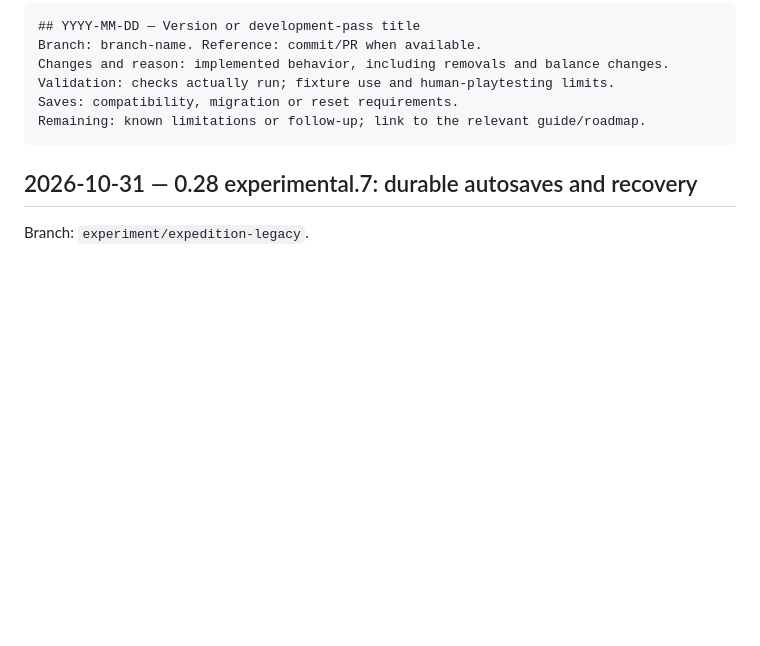
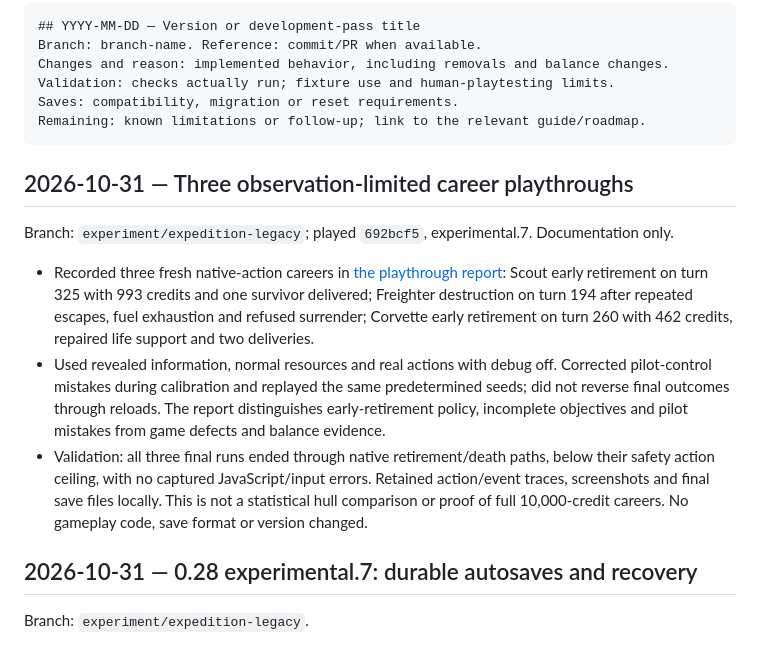
Before and after one commit to Sebo2203/Prospector-II, a Markdown page: CHANGELOG.md, the part around the change. Drawn GitHub-style; blank space fills up the shorter version.

Commit message:
Record three native-action career playthroughs and observed outcomes

````diff
--- a/CHANGELOG.md
+++ b/CHANGELOG.md
@@ -22,6 +22,14 @@ Validation: checks actually run; fixture use and human-playtesting limits.
 Saves: compatibility, migration or reset requirements.
 Remaining: known limitations or follow-up; link to the relevant guide/roadmap.
 ```
+
+## 2026-10-31 — Three observation-limited career playthroughs
+
+Branch: `experiment/expedition-legacy`; played `692bcf5`, experimental.7. Documentation only.
+
+- Recorded three fresh native-action careers in [the playthrough report](docs/playthroughs-2026-10-31.md): Scout early retirement on turn 325 with 993 credits and one survivor delivered; Freighter destruction on turn 194 after repeated escapes, fuel exhaustion and refused surrender; Corvette early retirement on turn 260 with 462 credits, repaired life support and two deliveries.
+- Used revealed information, normal resources and real actions with debug off. Corrected pilot-control mistakes during calibration and replayed the same predetermined seeds; did not reverse final outcomes through reloads. The report distinguishes early-retirement policy, incomplete objectives and pilot mistakes from game defects and balance evidence.
+- Validation: all three final runs ended through native retirement/death paths, below their safety action ceiling, with no captured JavaScript/input errors. Retained action/event traces, screenshots and final save files locally. This is not a statistical hull comparison or proof of full 10,000-credit careers. No gameplay code, save format or version changed.
 
 ## 2026-10-31 — 0.28 experimental.7: durable autosaves and recovery
 
````
Also changed, not shown: docs/playthroughs-2026-10-31.md (added, +80 -0 lines).
